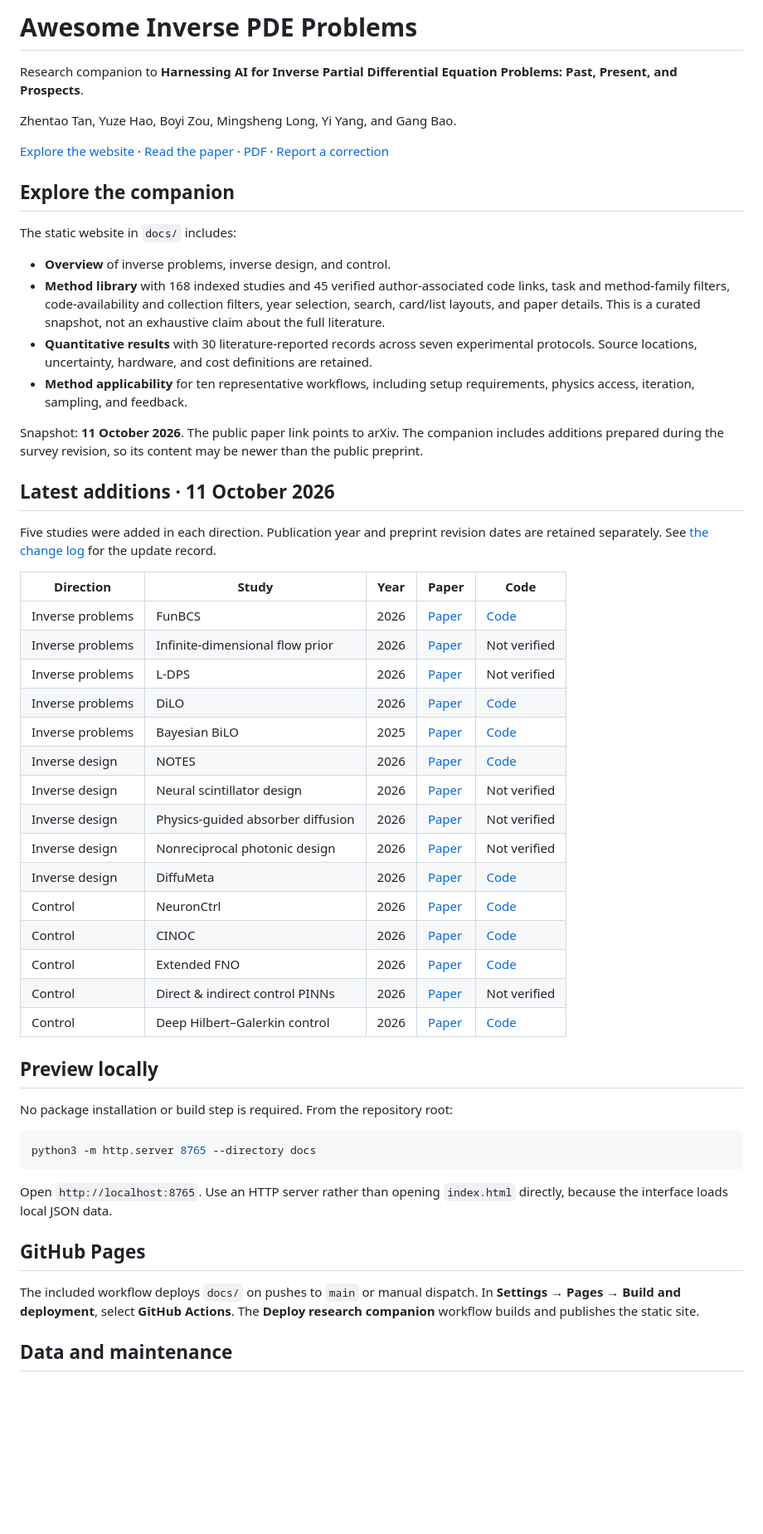
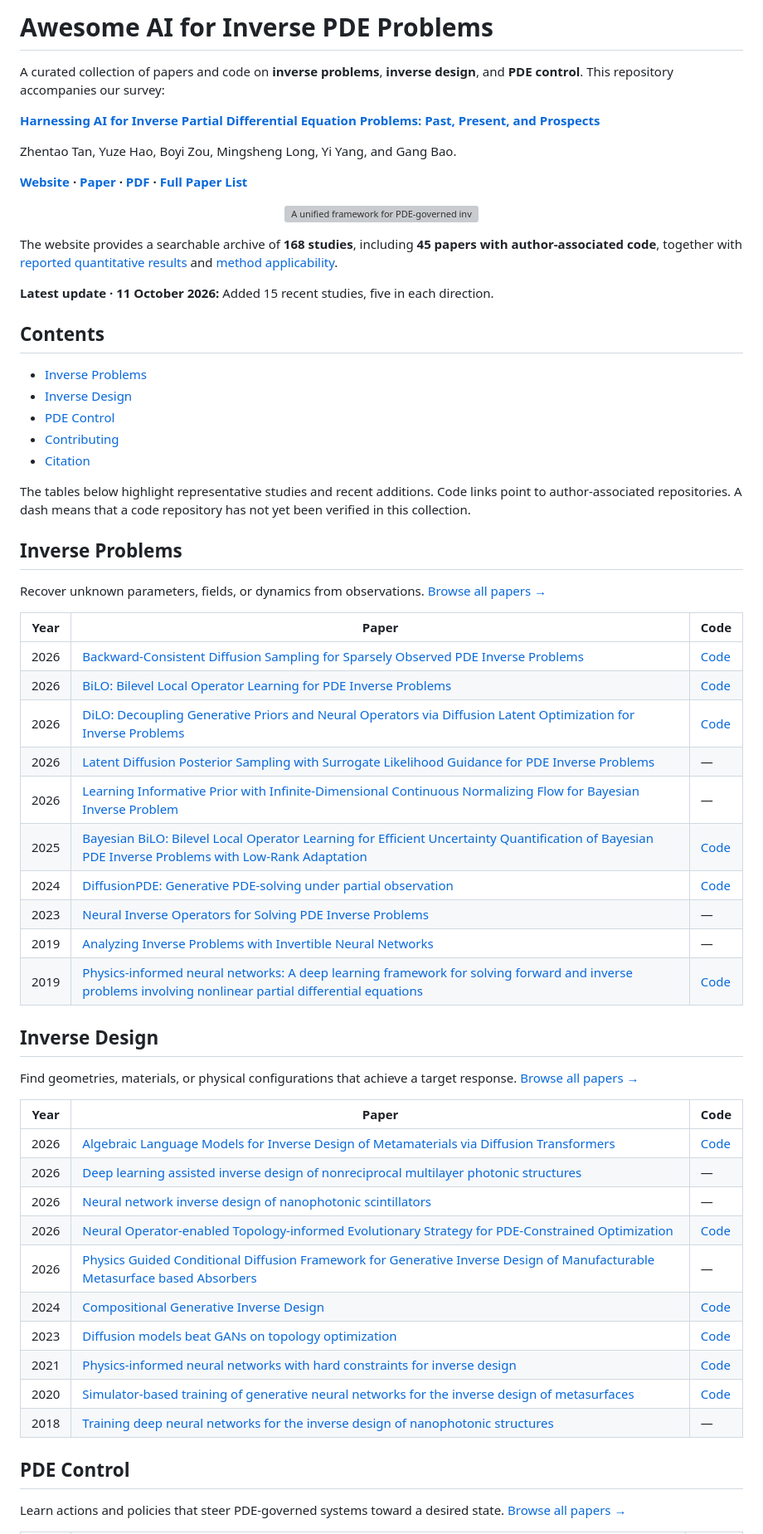
Before and after one commit to Tanpig-X/Awesome-Inverse-PDE-Problems, a Markdown page: README.md, the part around one of its changes. Shown at 83% size. Drawn GitHub-style; blank space fills up the shorter version; grey boxes are pictures that could not be loaded.

Commit message:
Refine README into a focused research paper directory

````diff
--- a/README.md
+++ b/README.md
@@ -1,57 +1,66 @@
-# Awesome Inverse PDE Problems
+# Awesome AI for Inverse PDE Problems
 
-Research companion to **Harnessing AI for Inverse Partial Differential Equation Problems: Past, Present, and Prospects**.
+A curated collection of papers and code on **inverse problems**, **inverse design**, and **PDE control**. This repository accompanies our survey:
+
+**[Harnessing AI for Inverse Partial Differential Equation Problems: Past, Present, and Prospects](https://arxiv.org/abs/2605.16966)**
 
 Zhentao Tan, Yuze Hao, Boyi Zou, Mingsheng Long, Yi Yang, and Gang Bao.
 
-[Explore the website](https://tanpig-x.github.io/Awesome-Inverse-PDE-problems/) · [Read the paper](https://arxiv.org/abs/2605.16966) · [PDF](https://arxiv.org/pdf/2605.16966) · [Report a correction](https://github.com/Tanpig-X/Awesome-Inverse-PDE-problems/issues)
+**[Website](https://tanpig-x.github.io/Awesome-Inverse-PDE-problems/) · [Paper](https://arxiv.org/abs/2605.16966) · [PDF](https://arxiv.org/pdf/2605.16966) · [Full Paper List](https://tanpig-x.github.io/Awesome-Inverse-PDE-problems/#view-gallery)**
 
-## Explore the companion
+<p align="center">
+  <img src="docs/assets/survey-overview.png" alt="A unified framework for PDE-governed inverse problems, inverse design, and control" width="900">
+</p>
 
-The static website in `docs/` includes:
+The website provides a searchable archive of **168 studies**, including **45 papers with author-associated code**, together with [reported quantitative results](https://tanpig-x.github.io/Awesome-Inverse-PDE-problems/#view-results) and [method applicability](https://tanpig-x.github.io/Awesome-Inverse-PDE-problems/#view-applicability).
 
-- **Overview** of inverse problems, inverse design, and control.
-- **Method library** with 168 indexed studies and 45 verified author-associated code links, task and method-family filters, code-availability and collection filters, year selection, search, card/list layouts, and paper details. This is a curated snapshot, not an exhaustive claim about the full literature.
-- **Quantitative results** with 30 literature-reported records across seven experimental protocols. Source locations, uncertainty, hardware, and cost definitions are retained.
-- **Method applicability** for ten representative workflows, including setup requirements, physics access, iteration, sampling, and feedback.
+**Latest update · 11 October 2026:** Added 15 recent studies, five in each direction.
 
-Snapshot: **11 October 2026**. The public paper link points to arXiv. The companion includes additions prepared during the survey revision, so its content may be newer than the public preprint.
+## Contents
 
-## Latest additions · 11 October 2026
+- [Inverse Problems](#inverse-problems)
+- [Inverse Design](#inverse-design)
+- [PDE Control](#pde-control)
+- [Contributing](#contributing)
+- [Citation](#citation)
 
-Five studies were added in each direction. Publication year and preprint revision dates are retained separately. See [the change log](CHANGELOG.md) for the update record.
+The tables below highlight representative studies and recent additions. Code links point to author-associated repositories. A dash means that a code repository has not yet been verified in this collection.
 
-| Direction | Study | Year | Paper | Code |
-| --- | --- | --- | --- | --- |
-| Inverse problems | FunBCS | 2026 | [Paper](https://arxiv.org/abs/2610.04624) | [Code](https://github.com/bamb00zled82/FunBCS) |
-| Inverse problems | Infinite-dimensional flow prior | 2026 | [Paper](https://arxiv.org/abs/2609.03343) | Not verified |
-| Inverse problems | L-DPS | 2026 | [Paper](https://arxiv.org/abs/2606.26592) | Not verified |
-| Inverse problems | DiLO | 2026 | [Paper](https://arxiv.org/abs/2604.11375) | [Code](https://github.com/haibo-research/DiLO) |
-| Inverse problems | Bayesian BiLO | 2025 | [Paper](https://arxiv.org/abs/2507.17019) | [Code](https://github.com/Rayzhangzirui/BILO) |
-| Inverse design | NOTES | 2026 | [Paper](https://arxiv.org/abs/2607.07682) | [Code](https://github.com/xmh3698/notes-pde-opt) |
-| Inverse design | Neural scintillator design | 2026 | [Paper](https://arxiv.org/abs/2606.16309) | Not verified |
-| Inverse design | Physics-guided absorber diffusion | 2026 | [Paper](https://arxiv.org/abs/2605.19611) | Not verified |
-| Inverse design | Nonreciprocal photonic design | 2026 | [Paper](https://arxiv.org/abs/2603.10672) | Not verified |
-| Inverse design | DiffuMeta | 2026 | [Paper](https://doi.org/10.1038/s42256-026-01218-8) | [Code](https://github.com/li-zhengz/DiffusionMetamaterials) |
-| Control | NeuronCtrl | 2026 | [Paper](https://proceedings.mlr.press/v306/xu26d.html) | [Code](https://github.com/HowieHsu0126/NeuronControl) |
-| Control | CINOC | 2026 | [Paper](https://arxiv.org/abs/2605.25867) | [Code](https://github.com/SOLARIS-JHU/CINOC) |
-| Control | Extended FNO | 2026 | [Paper](https://arxiv.org/abs/2604.05187) | [Code](https://github.com/zhexianli-usc/Optimal-control) |
-| Control | Direct & indirect control PINNs | 2026 | [Paper](https://arxiv.org/abs/2604.04920) | Not verified |
-| Control | Deep Hilbert–Galerkin control | 2026 | [Paper](https://arxiv.org/abs/2603.19463) | [Code](https://github.com/JacksonHebner/Deep-Hilbert-Galerkin-Methods) |
+## Inverse Problems
 
-## Preview locally
+Recover unknown parameters, fields, or dynamics from observations. [Browse all papers →](https://tanpig-x.github.io/Awesome-Inverse-PDE-problems/#view-gallery?task=inverse_problems)
 
-No package installation or build step is required. From the repository root:
+| Year | Paper | Code |
+| --- | --- | --- |
+| 2026 | [Backward-Consistent Diffusion Sampling for Sparsely Observed PDE Inverse Problems](https://arxiv.org/abs/2610.04624) | [Code](https://github.com/bamb00zled82/FunBCS) |
+| 2026 | [BiLO: Bilevel Local Operator Learning for PDE Inverse Problems](https://doi.org/10.1016/j.jcp.2026.114679) | [Code](https://github.com/Rayzhangzirui/BILO) |
+| 2026 | [DiLO: Decoupling Generative Priors and Neural Operators via Diffusion Latent Optimization for Inverse Problems](https://arxiv.org/abs/2604.11375) | [Code](https://github.com/haibo-research/DiLO) |
+| 2026 | [Latent Diffusion Posterior Sampling with Surrogate Likelihood Guidance for PDE Inverse Problems](https://arxiv.org/abs/2606.26592) | — |
+| 2026 | [Learning Informative Prior with Infinite-Dimensional Continuous Normalizing Flow for Bayesian Inverse Problem](https://arxiv.org/abs/2609.03343) | — |
+| 2025 | [Bayesian BiLO: Bilevel Local Operator Learning for Efficient Uncertainty Quantification of Bayesian PDE Inverse Problems with Low-Rank Adaptation](https://arxiv.org/abs/2507.17019) | [Code](https://github.com/Rayzhangzirui/BILO) |
+| 2024 | [DiffusionPDE: Generative PDE-solving under partial observation](https://papers.nips.cc/paper_files/paper/2024/hash/eb3878c1dcbfff9ee95d5d033e5f5942-Abstract-Conference.html) | [Code](https://github.com/jhhuangchloe/DiffusionPDE) |
+| 2023 | [Neural Inverse Operators for Solving PDE Inverse Problems](https://proceedings.mlr.press/v202/molinaro23a.html) | — |
+| 2019 | [Analyzing Inverse Problems with Invertible Neural Networks](https://openreview.net/forum?id=rJed6j0cKX) | — |
+| 2019 | [Physics-informed neural networks: A deep learning framework for solving forward and inverse problems involving nonlinear partial differential equations](https://www.sciencedirect.com/science/article/pii/S0021999118307125) | [Code](https://github.com/maziarraissi/PINNs) |
 
-```sh
-python3 -m http.server 8765 --directory docs
-```
+## Inverse Design
 
-Open `http://localhost:8765`. Use an HTTP server rather than opening `index.html` directly, because the interface loads local JSON data.
+Find geometries, materials, or physical configurations that achieve a target response. [Browse all papers →](https://tanpig-x.github.io/Awesome-Inverse-PDE-problems/#view-gallery?task=inverse_design)
 
-## GitHub Pages
+| Year | Paper | Code |
+| --- | --- | --- |
+| 2026 | [Algebraic Language Models for Inverse Design of Metamaterials via Diffusion Transformers](https://doi.org/10.1038/s42256-026-01218-8) | [Code](https://github.com/li-zhengz/DiffusionMetamaterials) |
+| 2026 | [Deep learning assisted inverse design of nonreciprocal multilayer photonic structures](https://arxiv.org/abs/2603.10672) | — |
+| 2026 | [Neural network inverse design of nanophotonic scintillators](https://arxiv.org/abs/2606.16309) | — |
+| 2026 | [Neural Operator-enabled Topology-informed Evolutionary Strategy for PDE-Constrained Optimization](https://arxiv.org/abs/2607.07682) | [Code](https://github.com/xmh3698/notes-pde-opt) |
+| 2026 | [Physics Guided Conditional Diffusion Framework for Generative Inverse Design of Manufacturable Metasurface based Absorbers](https://arxiv.org/abs/2605.19611) | — |
+| 2024 | [Compositional Generative Inverse Design](https://arxiv.org/abs/2401.13171) | [Code](https://github.com/AI4Science-WestlakeU/cindm) |
+| 2023 | [Diffusion models beat GANs on topology optimization](https://arxiv.org/abs/2208.09591) | [Code](https://github.com/francoismaze/topodiff) |
+| 2021 | [Physics-informed neural networks with hard constraints for inverse design](https://arxiv.org/abs/2102.04626) | [Code](https://github.com/lululxvi/hpinn) |
+| 2020 | [Simulator-based training of generative neural networks for the inverse design of metasurfaces](https://arxiv.org/abs/1906.07843) | [Code](https://github.com/jonfanlab/GLOnet) |
+| 2018 | [Training deep neural networks for the inverse design of nanophotonic structures](https://arxiv.org/abs/1710.04724) | — |
 
-The included workflow deploys `docs/` on pushes to `main` or manual dispatch. In **Settings → Pages → Build and deployment**, select **GitHub Actions**. The **Deploy research companion** workflow builds and publishes the static site.
+## PDE Control
 
-## Data and maintenance
+Learn actions and policies that steer PDE-governed systems toward a desired state. [Browse all papers →](https://tanpig-x.github.io/Awesome-Inverse-PDE-problems/#view-gallery?task=control)
 
````
Also changed, not shown: other parts of README.md (+17 -40 lines).
